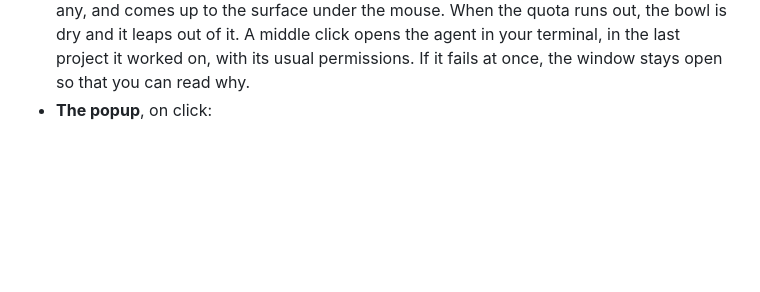
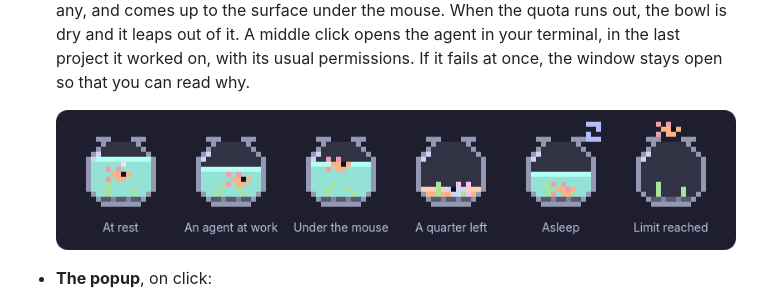
Before and after one commit to elomkdn/bowl, a Markdown page: README.md, the part around the change. Rendered like a GitHub page; pictures changed too: preview/moods.png (added); blank space fills up the shorter version.

Commit message:
Show the fish's moods in the README
Its z, when asleep, is drawn as a Z in lavender, apart from the bowl's lip.

```diff
--- a/README.md
+++ b/README.md
@@ -15,6 +15,8 @@ panel, and watch its bowl empty as your subscription quota goes.
   A middle click opens the agent in your terminal, in the last
   project it worked on, with its usual permissions. If it fails at once, the window stays
   open so that you can read why.
+
+  ![The fish at rest, while an agent is at work, under the mouse, with a quarter left, asleep, and at the limit](preview/moods.png)
 - **The popup**, on click:
   - a tab for each agent installed, which also picks the agent that opens. Drag a tab to
     change the order;
```
Also changed, not shown: 1 other file.
